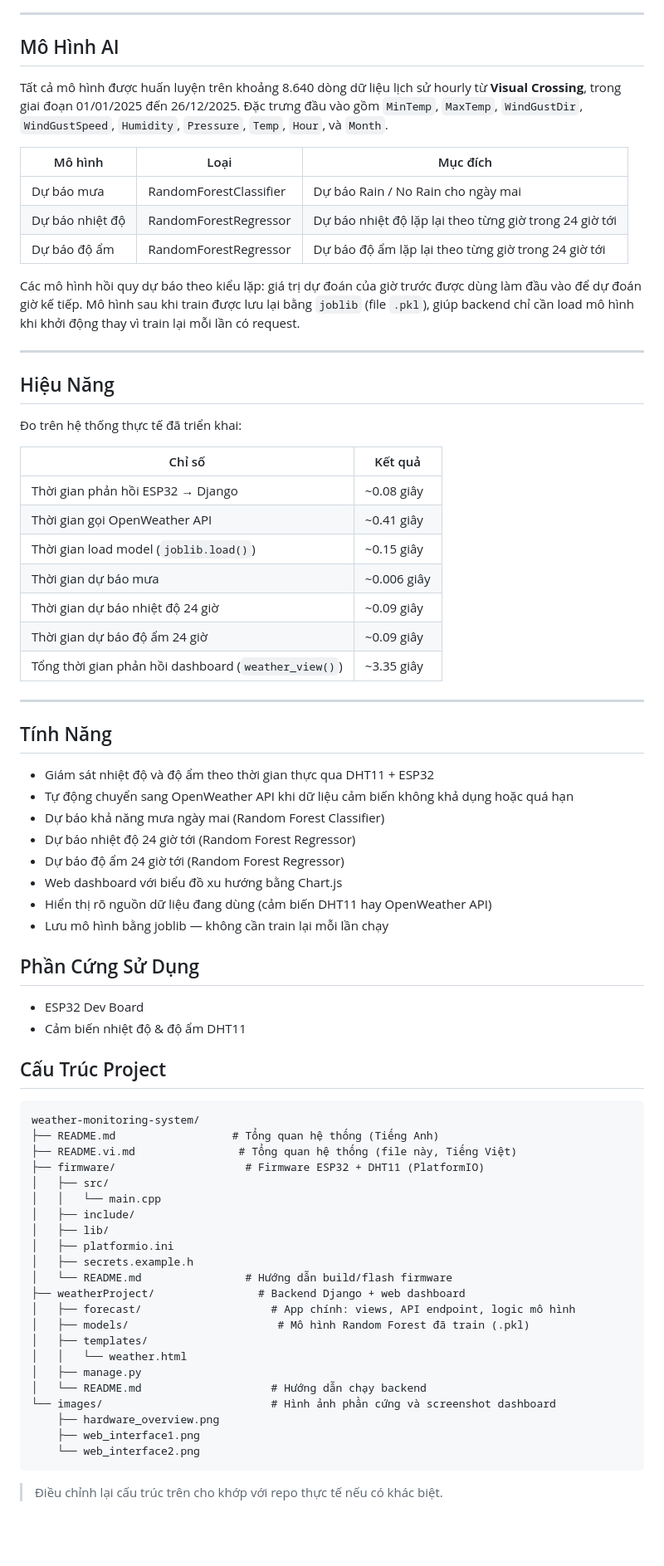
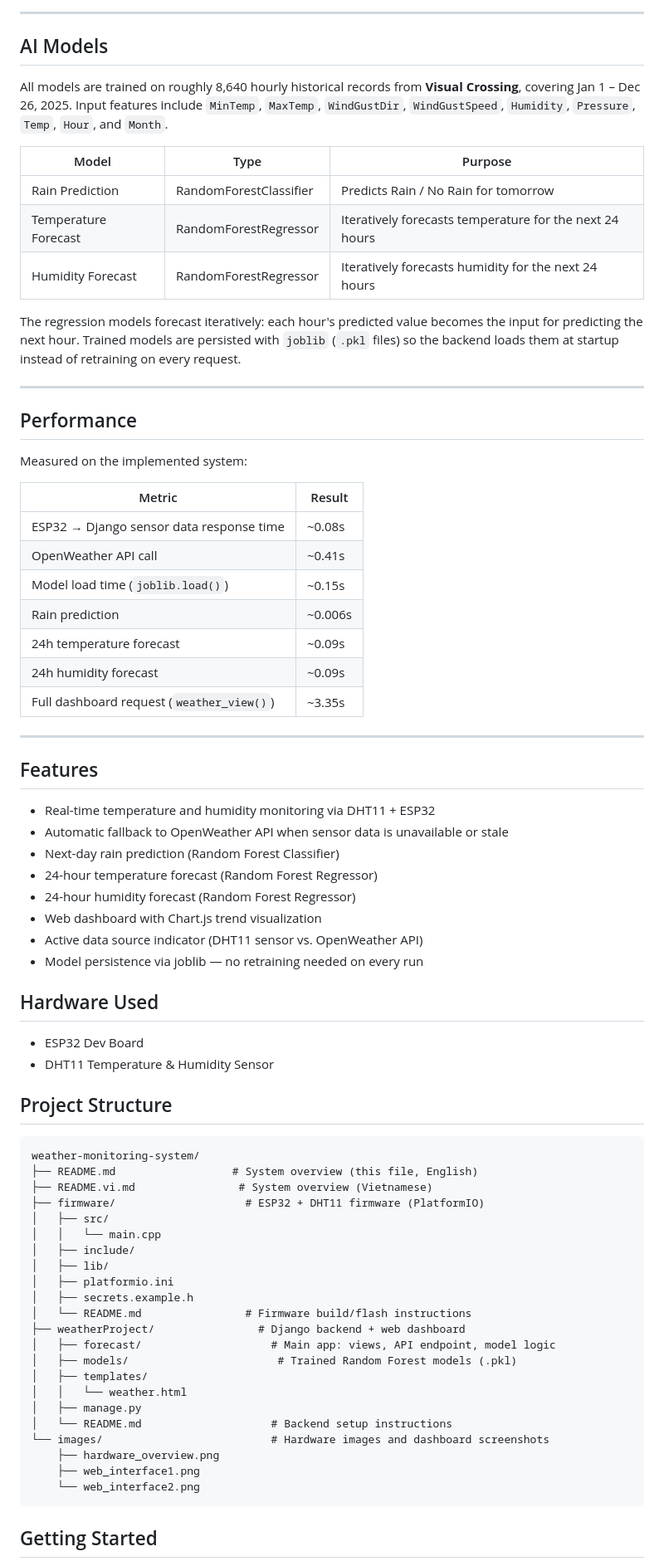
Before and after one commit to Duytrg7/AI-Powered-Weather-Monitoring-and-Forecasting-System, a Markdown page: README.md, the part around one of its changes. Shown at 83% size. GitHub-like rendering; blank space fills up the shorter version.

````diff
--- a/README.md
+++ b/README.md
@@ -107,78 +107,78 @@ sequenceDiagram
 
 ---
 
-## Mô Hình AI
+## AI Models
 
-Tất cả mô hình được huấn luyện trên khoảng 8.640 dòng dữ liệu lịch sử hourly từ **Visual Crossing**, trong giai đoạn 01/01/2025 đến 26/12/2025. Đặc trưng đầu vào gồm `MinTemp`, `MaxTemp`, `WindGustDir`, `WindGustSpeed`, `Humidity`, `Pressure`, `Temp`, `Hour`, và `Month`.
+All models are trained on roughly 8,640 hourly historical records from **Visual Crossing**, covering Jan 1 – Dec 26, 2025. Input features include `MinTemp`, `MaxTemp`, `WindGustDir`, `WindGustSpeed`, `Humidity`, `Pressure`, `Temp`, `Hour`, and `Month`.
 
-| Mô hình | Loại | Mục đích |
+| Model | Type | Purpose |
 |---|---|---|
-| Dự báo mưa | RandomForestClassifier | Dự báo Rain / No Rain cho ngày mai |
-| Dự báo nhiệt độ | RandomForestRegressor | Dự báo nhiệt độ lặp lại theo từng giờ trong 24 giờ tới |
-| Dự báo độ ẩm | RandomForestRegressor | Dự báo độ ẩm lặp lại theo từng giờ trong 24 giờ tới |
+| Rain Prediction | RandomForestClassifier | Predicts Rain / No Rain for tomorrow |
+| Temperature Forecast | RandomForestRegressor | Iteratively forecasts temperature for the next 24 hours |
+| Humidity Forecast | RandomForestRegressor | Iteratively forecasts humidity for the next 24 hours |
 
-Các mô hình hồi quy dự báo theo kiểu lặp: giá trị dự đoán của giờ trước được dùng làm đầu vào để dự đoán giờ kế tiếp. Mô hình sau khi train được lưu lại bằng `joblib` (file `.pkl`), giúp backend chỉ cần load mô hình khi khởi động thay vì train lại mỗi lần có request.
+The regression models forecast iteratively: each hour's predicted value becomes the input for predicting the next hour. Trained models are persisted with `joblib` (`.pkl` files) so the backend loads them at startup instead of retraining on every request.
 
 ---
 
-## Hiệu Năng
+## Performance
 
-Đo trên hệ thống thực tế đã triển khai:
+Measured on the implemented system:
 
-| Chỉ số | Kết quả |
+| Metric | Result |
 |---|---|
-| Thời gian phản hồi ESP32 → Django | ~0.08 giây |
-| Thời gian gọi OpenWeather API | ~0.41 giây |
-| Thời gian load model (`joblib.load()`) | ~0.15 giây |
-| Thời gian dự báo mưa | ~0.006 giây |
-| Thời gian dự báo nhiệt độ 24 giờ | ~0.09 giây |
-| Thời gian dự báo độ ẩm 24 giờ | ~0.09 giây |
-| Tổng thời gian phản hồi dashboard (`weather_view()`) | ~3.35 giây |
+| ESP32 → Django sensor data response time | ~0.08s |
+| OpenWeather API call | ~0.41s |
+| Model load time (`joblib.load()`) | ~0.15s |
+| Rain prediction | ~0.006s |
+| 24h temperature forecast | ~0.09s |
+| 24h humidity forecast | ~0.09s |
+| Full dashboard request (`weather_view()`) | ~3.35s |
 
 ---
 
-## Tính Năng
+## Features
 
-- Giám sát nhiệt độ và độ ẩm theo thời gian thực qua DHT11 + ESP32
-- Tự động chuyển sang OpenWeather API khi dữ liệu cảm biến không khả dụng hoặc quá hạn
-- Dự báo khả năng mưa ngày mai (Random Forest Classifier)
-- Dự báo nhiệt độ 24 giờ tới (Random Forest Regressor)
-- Dự báo độ ẩm 24 giờ tới (Random Forest Regressor)
-- Web dashboard với biểu đồ xu hướng bằng Chart.js
-- Hiển thị rõ nguồn dữ liệu đang dùng (cảm biến DHT11 hay OpenWeather API)
-- Lưu mô hình bằng joblib — không cần train lại mỗi lần chạy
+- Real-time temperature and humidity monitoring via DHT11 + ESP32
+- Automatic fallback to OpenWeather API when sensor data is unavailable or stale
+- Next-day rain prediction (Random Forest Classifier)
+- 24-hour temperature forecast (Random Forest Regressor)
+- 24-hour humidity forecast (Random Forest Regressor)
+- Web dashboard with Chart.js trend visualization
+- Active data source indicator (DHT11 sensor vs. OpenWeather API)
+- Model persistence via joblib — no retraining needed on every run
 
-## Phần Cứng Sử Dụng
+## Hardware Used
 
 - ESP32 Dev Board
-- Cảm biến nhiệt độ & độ ẩm DHT11
+- DHT11 Temperature & Humidity Sensor
 
-## Cấu Trúc Project
+## Project Structure
 
 ```
 weather-monitoring-system/
-├── README.md                  # Tổng quan hệ thống (Tiếng Anh)
-├── README.vi.md                # Tổng quan hệ thống (file này, Tiếng Việt)
-├── firmware/                    # Firmware ESP32 + DHT11 (PlatformIO)
+├── README.md                  # System overview (this file, English)
+├── README.vi.md                # System overview (Vietnamese)
+├── firmware/                    # ESP32 + DHT11 firmware (PlatformIO)
 │   ├── src/
 │   │   └── main.cpp
 │   ├── include/
 │   ├── lib/
 │   ├── platformio.ini
 │   ├── secrets.example.h
-│   └── README.md                # Hướng dẫn build/flash firmware
-├── weatherProject/                # Backend Django + web dashboard
-│   ├── forecast/                    # App chính: views, API endpoint, logic mô hình
-│   ├── models/                       # Mô hình Random Forest đã train (.pkl)
+│   └── README.md                # Firmware build/flash instructions
+├── weatherProject/                # Django backend + web dashboard
+│   ├── forecast/                    # Main app: views, API endpoint, model logic
+│   ├── models/                       # Trained Random Forest models (.pkl)
 │   ├── templates/
 │   │   └── weather.html
 │   ├── manage.py
-│   └── README.md                    # Hướng dẫn chạy backend
-└── images/                          # Hình ảnh phần cứng và screenshot dashboard
+│   └── README.md                    # Backend setup instructions
+└── images/                          # Hardware images and dashboard screenshots
     ├── hardware_overview.png
     ├── web_interface1.png
     └── web_interface2.png
 ```
 
-> Điều chỉnh lại cấu trúc trên cho khớp với repo thực tế nếu có khác biệt.
+## Getting Started
 
````
Also changed, not shown: other parts of README.md (+59 -61 lines).
